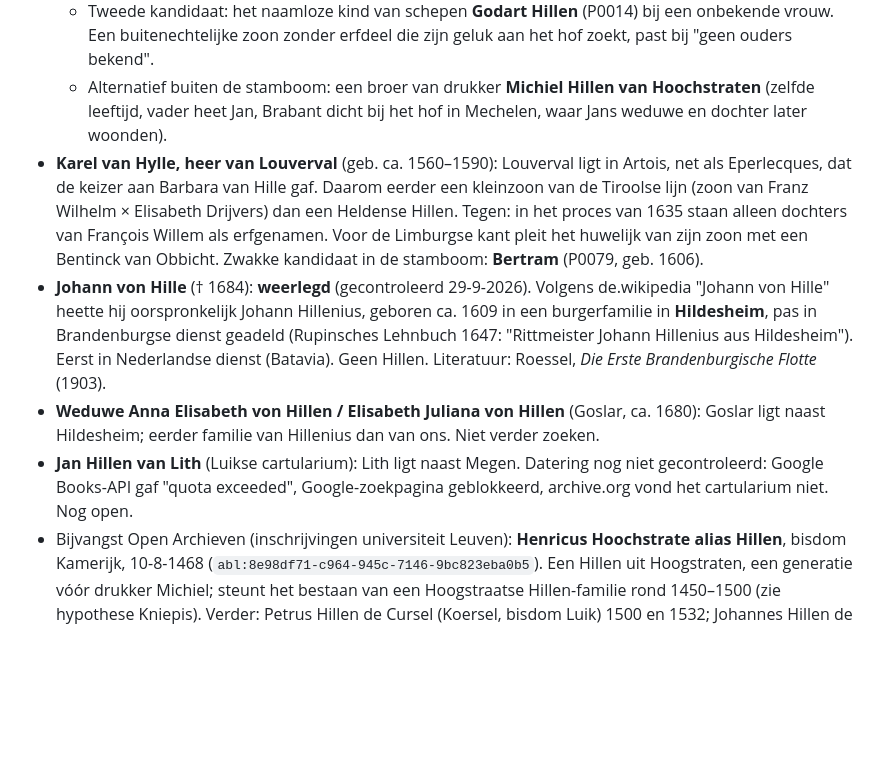
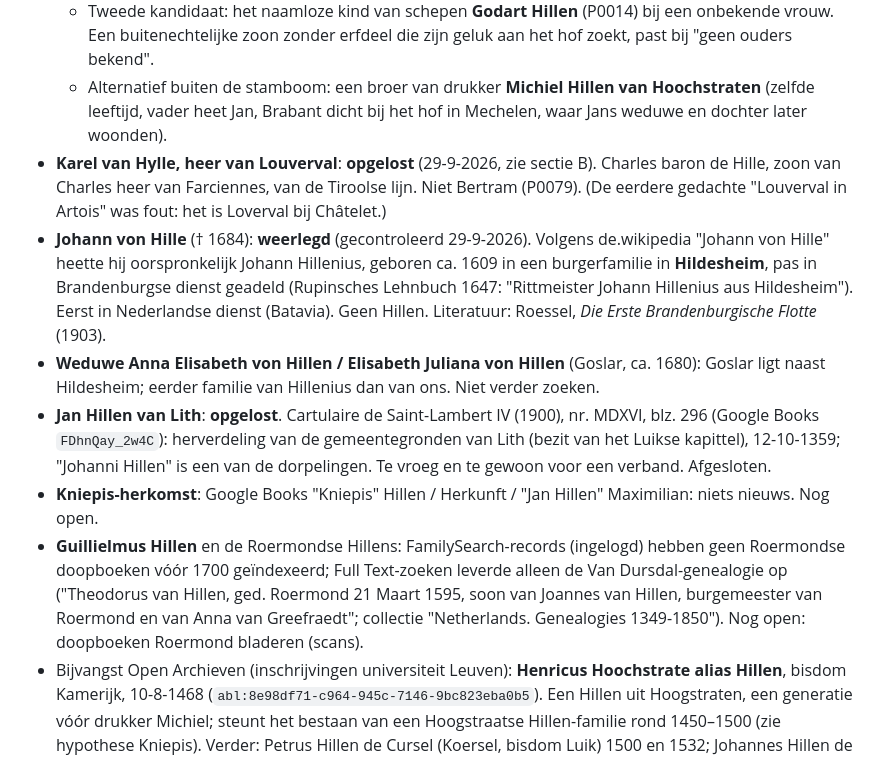
Before and after one commit to peotjmsa-svg/hillen-familie, a Markdown page: onderzoek/andere-hillens.md, the part around one of its changes. Drawn GitHub-style; blank space fills up the shorter version.

```diff
--- a/onderzoek/andere-hillens.md
+++ b/onderzoek/andere-hillens.md
@@ -124,18 +156,23 @@ Alleen vergelijking van jaartallen, namen en plaatsen met `data/stamboom.json`.
     zonder erfdeel die zijn geluk aan het hof zoekt, past bij "geen ouders bekend".
   - Alternatief buiten de stamboom: een broer van drukker **Michiel Hillen van Hoochstraten** (zelfde leeftijd, vader heet Jan,
     Brabant dicht bij het hof in Mechelen, waar Jans weduwe en dochter later woonden).
-- **Karel van Hylle, heer van Louverval** (geb. ca. 1560–1590): Louverval ligt in Artois, net als Eperlecques, dat de keizer aan
-  Barbara van Hille gaf. Daarom eerder een kleinzoon van de Tiroolse lijn (zoon van Franz Wilhelm × Elisabeth Drijvers) dan een
-  Heldense Hillen. Tegen: in het proces van 1635 staan alleen dochters van François Willem als erfgenamen. Voor de Limburgse kant
-  pleit het huwelijk van zijn zoon met een Bentinck van Obbicht. Zwakke kandidaat in de stamboom: **Bertram** (P0079, geb. 1606).
+- **Karel van Hylle, heer van Louverval**: **opgelost** (29-9-2026, zie sectie B). Charles baron de Hille, zoon van Charles heer van
+  Farciennes, van de Tiroolse lijn. Niet Bertram (P0079). (De eerdere gedachte "Louverval in Artois" was fout: het is Loverval
+  bij Châtelet.)
 - **Johann von Hille** († 1684): **weerlegd** (gecontroleerd 29-9-2026). Volgens de.wikipedia "Johann von Hille" heette hij
   oorspronkelijk Johann Hillenius, geboren ca. 1609 in een burgerfamilie in **Hildesheim**, pas in Brandenburgse dienst geadeld
   (Rupinsches Lehnbuch 1647: "Rittmeister Johann Hillenius aus Hildesheim"). Eerst in Nederlandse dienst (Batavia). Geen Hillen.
   Literatuur: Roessel, *Die Erste Brandenburgische Flotte* (1903).
 - **Weduwe Anna Elisabeth von Hillen / Elisabeth Juliana von Hillen** (Goslar, ca. 1680): Goslar ligt naast Hildesheim; eerder
   familie van Hillenius dan van ons. Niet verder zoeken.
-- **Jan Hillen van Lith** (Luikse cartularium): Lith ligt naast Megen. Datering nog niet gecontroleerd: Google Books-API gaf
-  "quota exceeded", Google-zoekpagina geblokkeerd, archive.org vond het cartularium niet. Nog open.
+- **Jan Hillen van Lith**: **opgelost**. Cartulaire de Saint-Lambert IV (1900), nr. MDXVI, blz. 296 (Google Books `FDhnQay_2w4C`):
+  herverdeling van de gemeentegronden van Lith (bezit van het Luikse kapittel), 12-10-1359; "Johanni Hillen" is een van de
+  dorpelingen. Te vroeg en te gewoon voor een verband. Afgesloten.
+- **Kniepis-herkomst**: Google Books "Kniepis" Hillen / Herkunft / "Jan Hillen" Maximilian: niets nieuws. Nog open.
+- **Guillielmus Hillen** en de Roermondse Hillens: FamilySearch-records (ingelogd) hebben geen Roermondse doopboeken vóór 1700
+  geïndexeerd; Full Text-zoeken leverde alleen de Van Dursdal-genealogie op ("Theodorus van Hillen, ged. Roermond 21 Maart 1595,
+  soon van Joannes van Hillen, burgemeester van Roermond en van Anna van Greefraedt"; collectie "Netherlands. Genealogies
+  1349-1850"). Nog open: doopboeken Roermond bladeren (scans).
 - Bijvangst Open Archieven (inschrijvingen universiteit Leuven): **Henricus Hoochstrate alias Hillen**, bisdom Kamerijk, 10-8-1468
   (`abl:8e98df71-c964-945c-7146-9bc823eba0b5`). Een Hillen uit Hoogstraten, een generatie vóór drukker Michiel; steunt het bestaan
   van een Hoogstraatse Hillen-familie rond 1450–1500 (zie hypothese Kniepis). Verder: Petrus Hillen de Cursel (Koersel, bisdom
```
Also changed, not shown: other parts of onderzoek/andere-hillens.md (+32 -0 lines), onderzoek/baronnen.md (+12 -1 lines).
